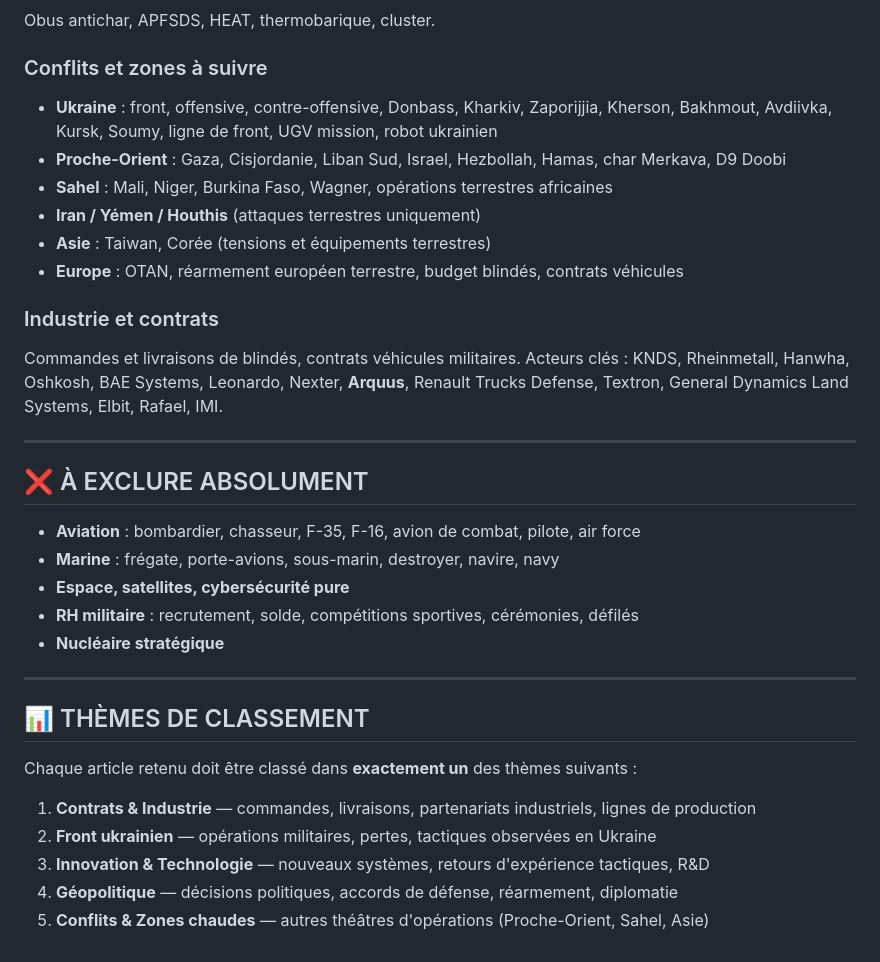
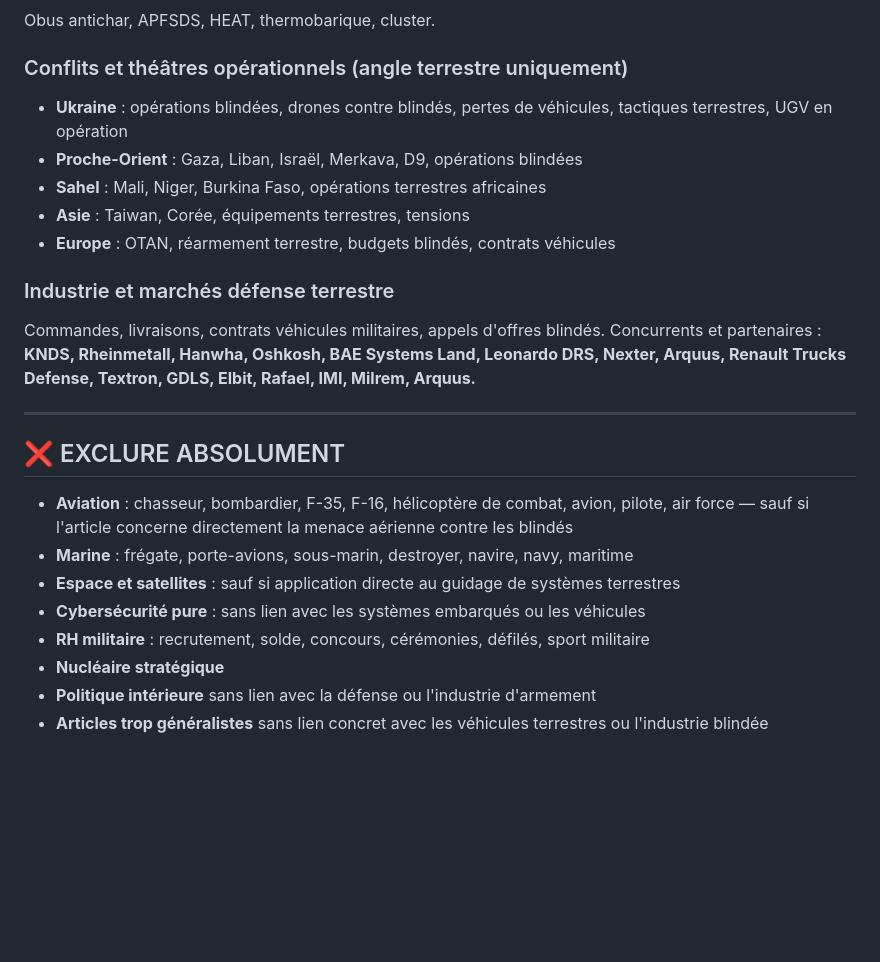
Before and after one commit to amaurylongin/huginn-newsletter, a Markdown page: config/criteria.md, the part around one of its changes. Drawn GitHub-style; blank space fills up the shorter version.

```diff
--- a/config/criteria.md
+++ b/config/criteria.md
@@ -33,34 +44,25 @@ Systèmes anti-drone terrestres.
 Obus antichar, APFSDS, HEAT, thermobarique, cluster.
 
-### Conflits et zones à suivre
-- **Ukraine** : front, offensive, contre-offensive, Donbass, Kharkiv, Zaporijjia, Kherson, Bakhmout, Avdiivka, Kursk, Soumy, ligne de front, UGV mission, robot ukrainien
-- **Proche-Orient** : Gaza, Cisjordanie, Liban Sud, Israel, Hezbollah, Hamas, char Merkava, D9 Doobi
-- **Sahel** : Mali, Niger, Burkina Faso, Wagner, opérations terrestres africaines
-- **Iran / Yémen / Houthis** (attaques terrestres uniquement)
-- **Asie** : Taiwan, Corée (tensions et équipements terrestres)
-- **Europe** : OTAN, réarmement européen terrestre, budget blindés, contrats véhicules
+### Conflits et théâtres opérationnels (angle terrestre uniquement)
+- **Ukraine** : opérations blindées, drones contre blindés, pertes de véhicules, tactiques terrestres, UGV en opération
+- **Proche-Orient** : Gaza, Liban, Israël, Merkava, D9, opérations blindées
+- **Sahel** : Mali, Niger, Burkina Faso, opérations terrestres africaines
+- **Asie** : Taiwan, Corée, équipements terrestres, tensions
+- **Europe** : OTAN, réarmement terrestre, budgets blindés, contrats véhicules
 
-### Industrie et contrats
-Commandes et livraisons de blindés, contrats véhicules militaires. Acteurs clés : KNDS, Rheinmetall, Hanwha, Oshkosh, BAE Systems, Leonardo, Nexter, **Arquus**, Renault Trucks Defense, Textron, General Dynamics Land Systems, Elbit, Rafael, IMI.
+### Industrie et marchés défense terrestre
+Commandes, livraisons, contrats véhicules militaires, appels d'offres blindés.
+Concurrents et partenaires : **KNDS, Rheinmetall, Hanwha, Oshkosh, BAE Systems Land, Leonardo DRS, Nexter, Arquus, Renault Trucks Defense, Textron, GDLS, Elbit, Rafael, IMI, Milrem, Arquus.**
 
 ---
 
-## ❌ À EXCLURE ABSOLUMENT
+## ❌ EXCLURE ABSOLUMENT
 
-- **Aviation** : bombardier, chasseur, F-35, F-16, avion de combat, pilote, air force
-- **Marine** : frégate, porte-avions, sous-marin, destroyer, navire, navy
-- **Espace, satellites, cybersécurité pure**
-- **RH militaire** : recrutement, solde, compétitions sportives, cérémonies, défilés
+- **Aviation** : chasseur, bombardier, F-35, F-16, hélicoptère de combat, avion, pilote, air force — sauf si l'article concerne directement la menace aérienne contre les blindés
+- **Marine** : frégate, porte-avions, sous-marin, destroyer, navire, navy, maritime
+- **Espace et satellites** : sauf si application directe au guidage de systèmes terrestres
+- **Cybersécurité pure** : sans lien avec les systèmes embarqués ou les véhicules
+- **RH militaire** : recrutement, solde, concours, cérémonies, défilés, sport militaire
 - **Nucléaire stratégique**
-
----
-
-## 📊 THÈMES DE CLASSEMENT
-
-Chaque article retenu doit être classé dans **exactement un** des thèmes suivants :
-
-1. **Contrats & Industrie** — commandes, livraisons, partenariats industriels, lignes de production
-2. **Front ukrainien** — opérations militaires, pertes, tactiques observées en Ukraine
-3. **Innovation & Technologie** — nouveaux systèmes, retours d'expérience tactiques, R&D
-4. **Géopolitique** — décisions politiques, accords de défense, réarmement, diplomatie
-5. **Conflits & Zones chaudes** — autres théâtres d'opérations (Proche-Orient, Sahel, Asie)
+- **Politique intérieure** sans lien avec la défense ou l'industrie d'armement
+- **Articles trop généralistes** sans lien concret avec les véhicules terrestres ou l'industrie blindée
```
Also changed, not shown: other parts of config/criteria.md (+28 -17 lines).
